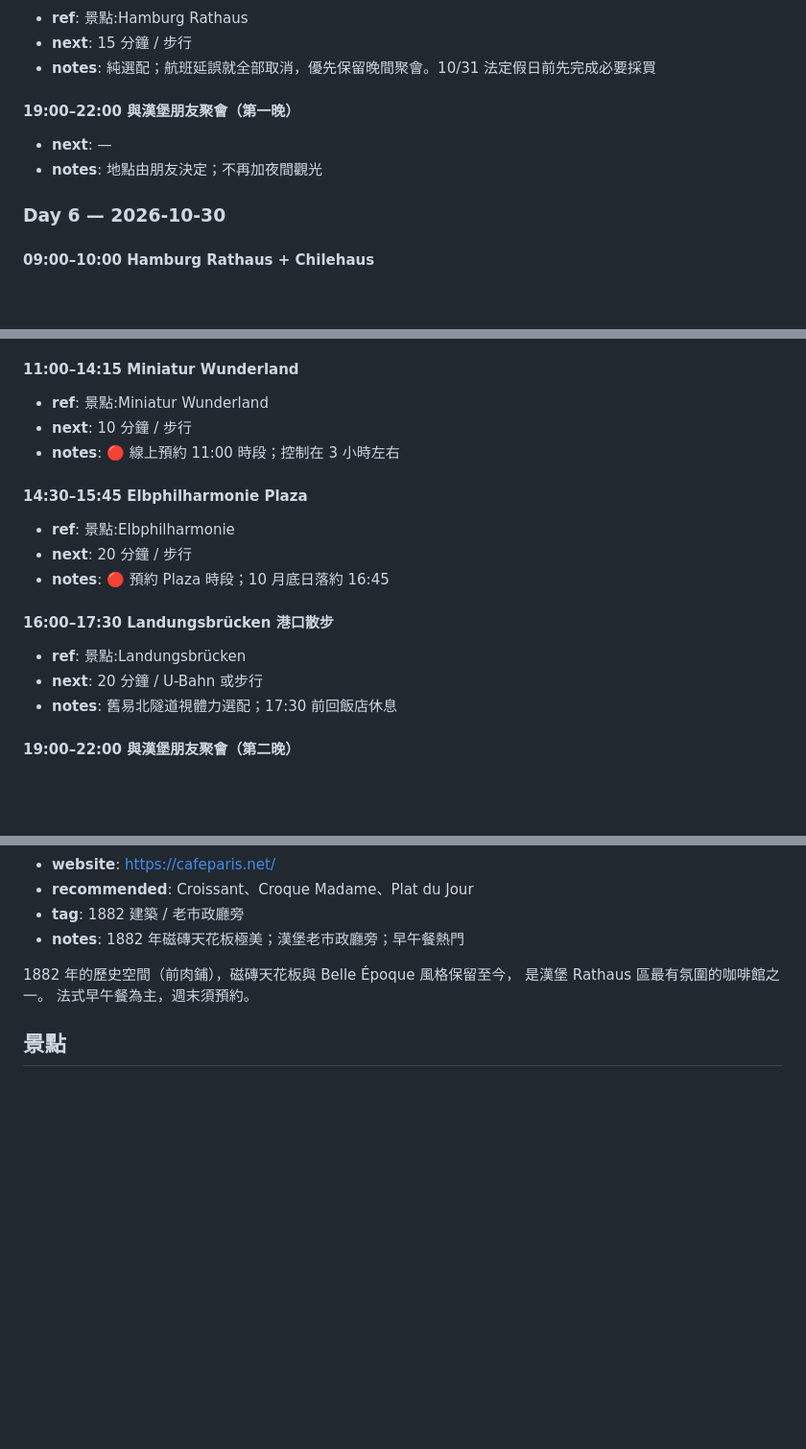
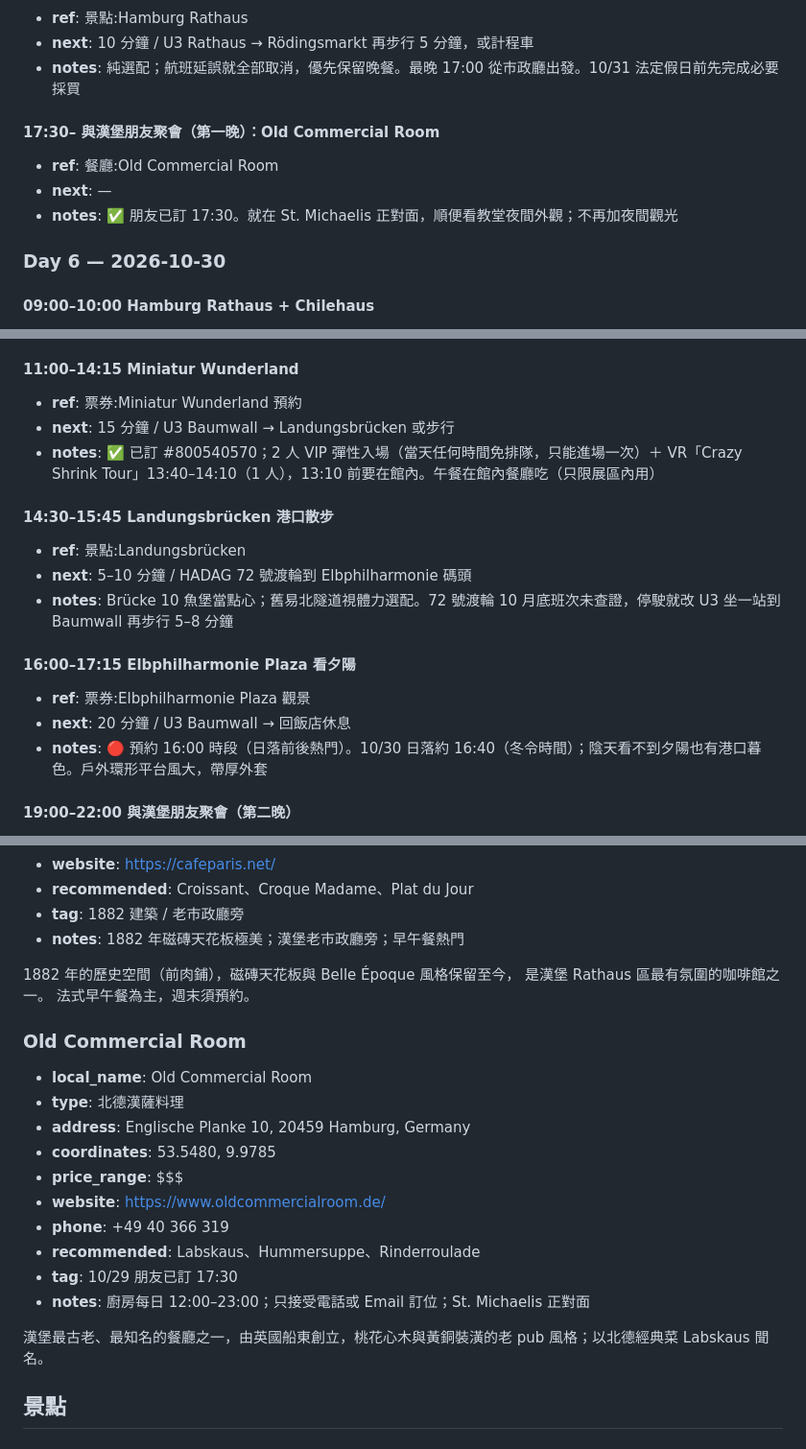
Before and after one commit to MDJimmyFu/trips, a Markdown page: trips/2026-10-germany/v1.md, 3 parts joined by grey strips. Shown at 96% size. Rendered like a GitHub page; blank space fills up the shorter version.

Commit message:
德國行程：漢堡兩天調整、Old Commercial Room 與 Wunderland 訂位
- 10/29 晚餐改 17:30 Old Commercial Room（朋友已訂），下午行程 17:00 收尾
- 10/30 Landungsbrücken 移到 14:30，Elbphilharmonie Plaza 改 16:00 看夕陽，中間搭 HADAG 72
- Miniatur Wunderland 已訂 #800540570（VIP 彈性入場 + VR 13:40）
- 新增餐廳卡 Old Commercial Room；Plaza 16:00 時段待訂

Co-Authored-By: Claude Opus 5.5 <noreply@anthropic.com>
Claude-Session: https://claude.ai/code/session_01RQW9g5XzosbtYVQiVHUvim

```diff
--- a/trips/2026-10-germany/v1.md
+++ b/trips/2026-10-germany/v1.md
@@ -143,10 +143,11 @@ tags: [歐洲, 德國, Hyatt, 城市環遊, 14天]
 - **ref**: 景點:Hamburg Rathaus
-- **next**: 15 分鐘 / 步行
-- **notes**: 純選配；航班延誤就全部取消，優先保留晚間聚會。10/31 法定假日前先完成必要採買
-
-#### 19:00–22:00 與漢堡朋友聚會（第一晚）
+- **next**: 10 分鐘 / U3 Rathaus → Rödingsmarkt 再步行 5 分鐘，或計程車
+- **notes**: 純選配；航班延誤就全部取消，優先保留晚餐。最晚 17:00 從市政廳出發。10/31 法定假日前先完成必要採買
+
+#### 17:30– 與漢堡朋友聚會（第一晚）：Old Commercial Room
+- **ref**: 餐廳:Old Commercial Room
 - **next**: —
-- **notes**: 地點由朋友決定；不再加夜間觀光
+- **notes**: ✅ 朋友已訂 17:30。就在 St. Michaelis 正對面，順便看教堂夜間外觀；不再加夜間觀光
 
 ### Day 6 — 2026-10-30
 
@@ -161,19 +162,19 @@ tags: [歐洲, 德國, Hyatt, 城市環遊, 14天]
 - **notes**: UNESCO 世界遺產；沿 Wandrahmsteg 前往 Miniatur Wunderland
 
 #### 11:00–14:15 Miniatur Wunderland
-- **ref**: 景點:Miniatur Wunderland
-- **next**: 10 分鐘 / 步行
-- **notes**: 🔴 線上預約 11:00 時段；控制在 3 小時左右
-
-#### 14:30–15:45 Elbphilharmonie Plaza
-- **ref**: 景點:Elbphilharmonie
-- **next**: 20 分鐘 / 步行
-- **notes**: 🔴 預約 Plaza 時段；10 月底日落約 16:45
-
-#### 16:00–17:30 Landungsbrücken 港口散步
+- **ref**: 票券:Miniatur Wunderland 預約
+- **next**: 15 分鐘 / U3 Baumwall → Landungsbrücken 或步行
+- **notes**: ✅ 已訂 #800540570；2 人 VIP 彈性入場（當天任何時間免排隊，只能進場一次）＋ VR「Crazy Shrink Tour」13:40–14:10（1 人），13:10 前要在館內。午餐在館內餐廳吃（只限展區內用）
+
+#### 14:30–15:45 Landungsbrücken 港口散步
 - **ref**: 景點:Landungsbrücken
-- **next**: 20 分鐘 / U-Bahn 或步行
-- **notes**: 舊易北隧道視體力選配；17:30 前回飯店休息
+- **next**: 5–10 分鐘 / HADAG 72 號渡輪到 Elbphilharmonie 碼頭
+- **notes**: Brücke 10 魚堡當點心；舊易北隧道視體力選配。72 號渡輪 10 月底班次未查證，停駛就改 U3 坐一站到 Baumwall 再步行 5–8 分鐘
+
+#### 16:00–17:15 Elbphilharmonie Plaza 看夕陽
+- **ref**: 票券:Elbphilharmonie Plaza 觀景
+- **next**: 20 分鐘 / U3 Baumwall → 回飯店休息
+- **notes**: 🔴 預約 16:00 時段（日落前後熱門）。10/30 日落約 16:40（冬令時間）；陰天看不到夕陽也有港口暮色。戶外環形平台風大，帶厚外套
 
 #### 19:00–22:00 與漢堡朋友聚會（第二晚）
 - **next**: —
@@ -621,6 +622,20 @@ Dry-aged Steak、烤豬肋排為招牌，週末晚場滿。
 是漢堡 Rathaus 區最有氛圍的咖啡館之一。
 法式早午餐為主，週末須預約。
 
+### Old Commercial Room
+- **local_name**: Old Commercial Room
+- **type**: 北德漢薩料理
+- **address**: Englische Planke 10, 20459 Hamburg, Germany
+- **coordinates**: 53.5480, 9.9785
+- **price_range**: $$$
+- **website**: https://www.oldcommercialroom.de/
+- **phone**: +49 40 366 319
+- **recommended**: Labskaus、Hummersuppe、Rinderroulade
+- **tag**: 10/29 朋友已訂 17:30
+- **notes**: 廚房每日 12:00–23:00；只接受電話或 Email 訂位；St. Michaelis 正對面
+
+漢堡最古老、最知名的餐廳之一，由英國船東創立，桃花心木與黃銅裝潢的老 pub 風格；以北德經典菜 Labskaus 聞名。
+
 ## 景點
 
 ### 環球影城
```
Also changed, not shown: other parts of trips/2026-10-germany/v1.md (+16 -8 lines).
